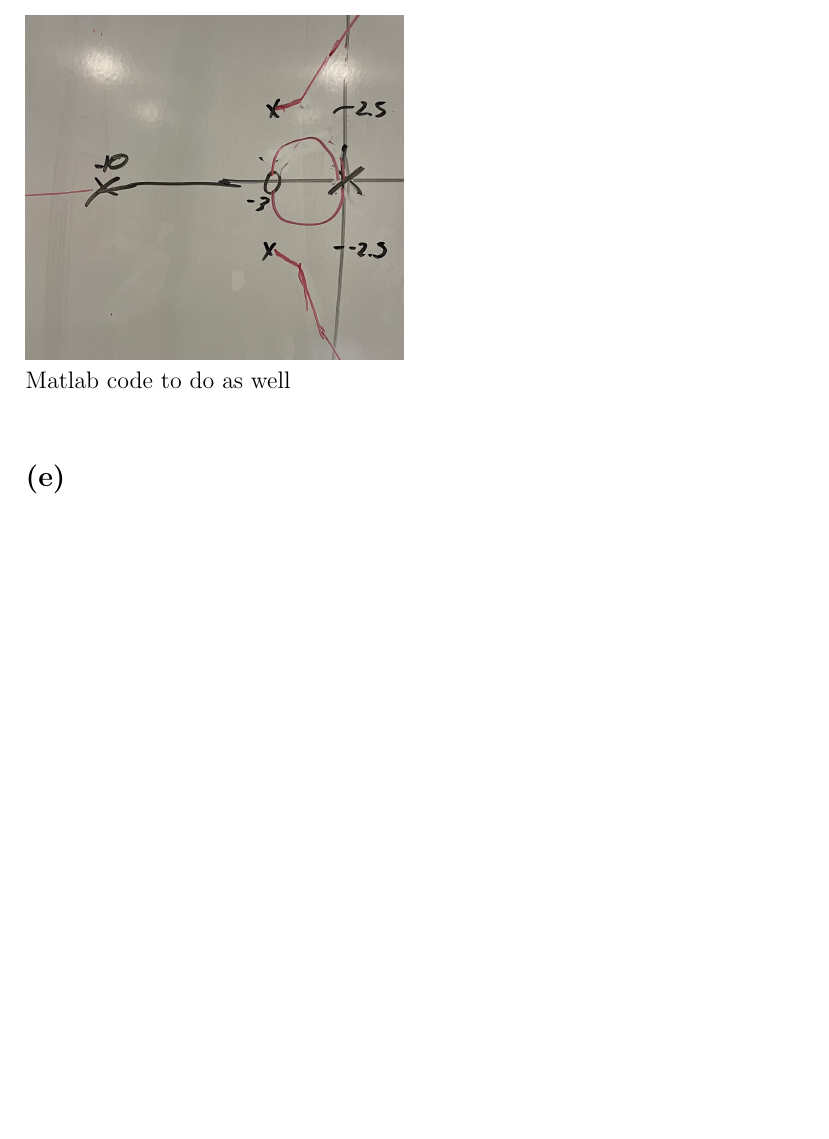
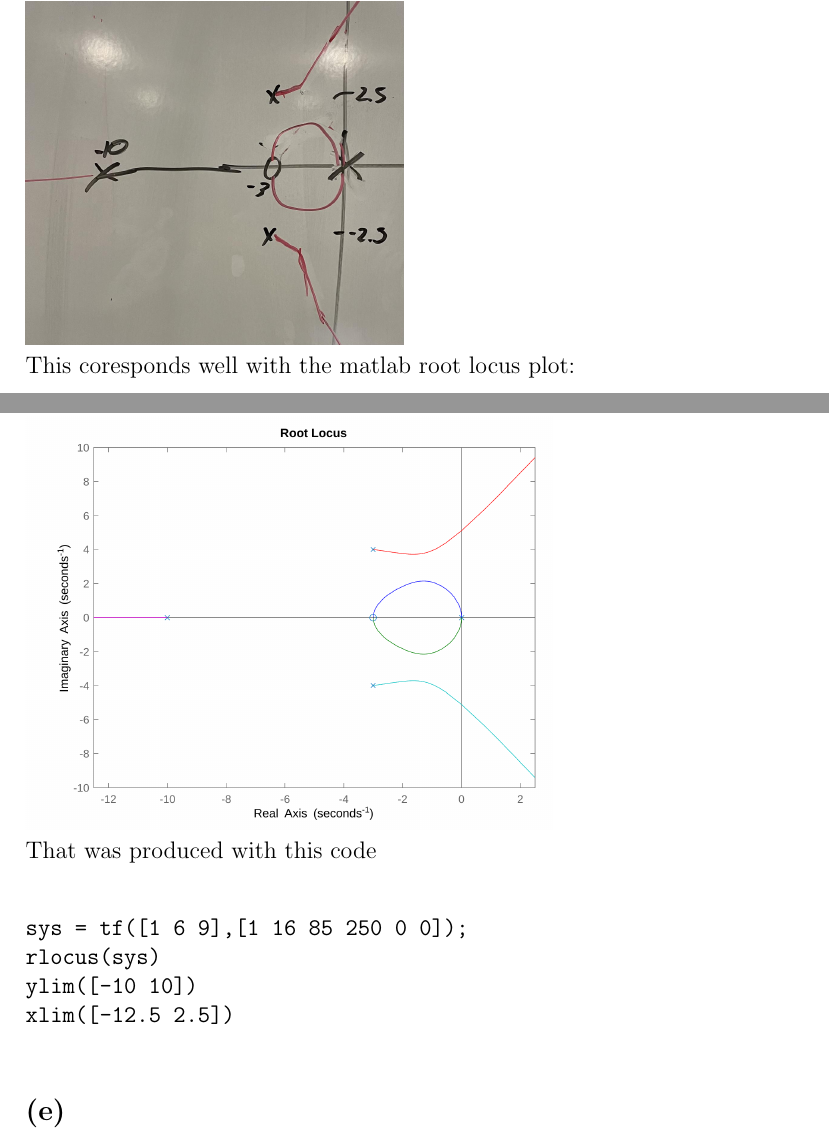
Before and after one commit to HighSpeeds/ECE141, a LaTeX document (HW 5/file.tex): part of page 3 of 5 before the commit and two parts of pages 4 and 5 of 8 after it, the two joined at a grey line, cut at the place of the change, the shorter picture padded with empty space. The pictures show the PDF file HW 5/file.pdf that the author committed with the source.

Commit message:
Finished Everything, need to correct problem 2e later

```diff
--- a/HW 5/file.tex
+++ b/HW 5/file.tex
@@ -27,7 +27,15 @@ And the departure angle for poles $-1\pm3j$ is $\pm161.565^{\circ}$, And the ari
 Therefore the sketch fo the root locus looks like the following
 \\
 \includegraphics[scale=.15]{Problem1Sketch1.jpg}
-\\Matlab code to do as well
+\\This coresponds well with the matlab root locus plot:\\
+\includegraphics[scale=.15]{Problem1Matlab1.png}
+\\That was produced with this code
+\begin{verbatim}
+sys = tf([1 0 1],[1 0 4 0]);
+rlocus(sys)
+ylim([-2.5 2.5])
+xlim([-2.5 2.5])
+\end{verbatim}
 
 \subsection*{(e)}
 $L(s)$ has zeros at $\pm j$, and poles at $0$ and $\pm4j$, therefore we have $\alpha=0$
@@ -36,8 +44,15 @@ And the departure angle for poles $\pm2j$ is $180^{\circ}$, And the arival angle
 Therefore the sketch fo the root locus looks like the following
 \\
 \includegraphics[scale=.15]{Problem1Sketch2.jpg}
-\\
-Matlab code to do as well
+\\This coresponds well with the matlab root locus plot:\\
+\includegraphics[scale=.15]{Problem1Matlab2.png}
+\\That was produced with this code
+\begin{verbatim}
+sys = tf([1 2 8],[1 2 10 0]);
+rlocus(sys)
+ylim([-3.5 3.5])
+xlim([-3.5 3.5])
+\end{verbatim}
 \section*{Problem 5.7}
 \subsection*{(c)}
 This functions has 2 zeros at $-3$ and 5 poles: 2 at $0$, 1 at $-10$, and 2 at $-3\pm\frac{5j}{2}$
@@ -51,7 +66,15 @@ therefore we have
 Therefore the sketch fo the root locus looks like the following
 \\
 \includegraphics[scale=.15]{Problem2Sketch1.jpg}
-\\Matlab code to do as well
+\\This coresponds well with the matlab root locus plot:\\
+\includegraphics[scale=.2]{Problem2Matlab1.png}
+\\That was produced with this code
+\begin{verbatim}
+sys = tf([1 6 9],[1 16 85 250 0 0]);
+rlocus(sys)
+ylim([-10 10])
+xlim([-12.5 2.5])
+\end{verbatim}
 \subsection*{(e)}
 $L(s)$ had zeros at $-1\pm1j$ and 4 poles, 2 at 0, 1 at $-2$ and $-3$. Therefore we have
 $$\alpha=-2.5$$
@@ -66,7 +89,15 @@ We have
 Furthermore from Rule 6 we have that there are mutliple roots where $s=-2.485$, therefore the sketch of the root locus looks like
 \\
 \includegraphics[scale=.15]{Problem2Sketch2.jpg}
-Matlab code to do as well
+\\This coresponds well with the matlab root locus plot:\\
+\includegraphics[scale=.2]{Problem2Matlab2.png}
+\\That was produced with this code
+\begin{verbatim}
+sys = tf([1 6 9],[1 16 85 250 0 0]);
+rlocus(sys)
+ylim([-10 10])
+xlim([-12.5 2.5])
+\end{verbatim}
 \section*{Problem 5.8}
 \subsection*{(e)}
 $L(s)$ has a zero at $-2$ and 4 poles, 2 at $-6$, one at $0$, and one at $1$. Therefore,
@@ -80,4 +111,13 @@ for pole -6, departure angle 1: $180^{\circ}$
 \\and for the zero we have that the angle of arival is $180^{\circ}$,
 Furthermore from Rule 6 we have that there are multiple roots where $s=-6,0.488$, therefore the sketch of the root locus looks something like
 \\\includegraphics[scale=.15]{Problem3Sketch1.jpg}
+\\This coresponds well with the matlab root locus plot:\\
+\includegraphics[scale=.2]{Problem3Matlab1.png}
+\\That was produced with this code
+\begin{verbatim}
+sys = tf([1 2],[1 11 24 -36 0]);
+rlocus(sys)
+ylim([-7.5 7.5])
+xlim([-10 5])
+\end{verbatim}
 \end{document}
```
Also changed, not shown: HW 5/Problem1Matlab1.png (added), HW 5/Problem1Matlab2.png (added), HW 5/Problem2Matlab1.png (added), HW 5/Problem2Matlab2.png (added), HW 5/Problem3Matlab1.png (added), HW 5/file.pdf, 6 other files.
